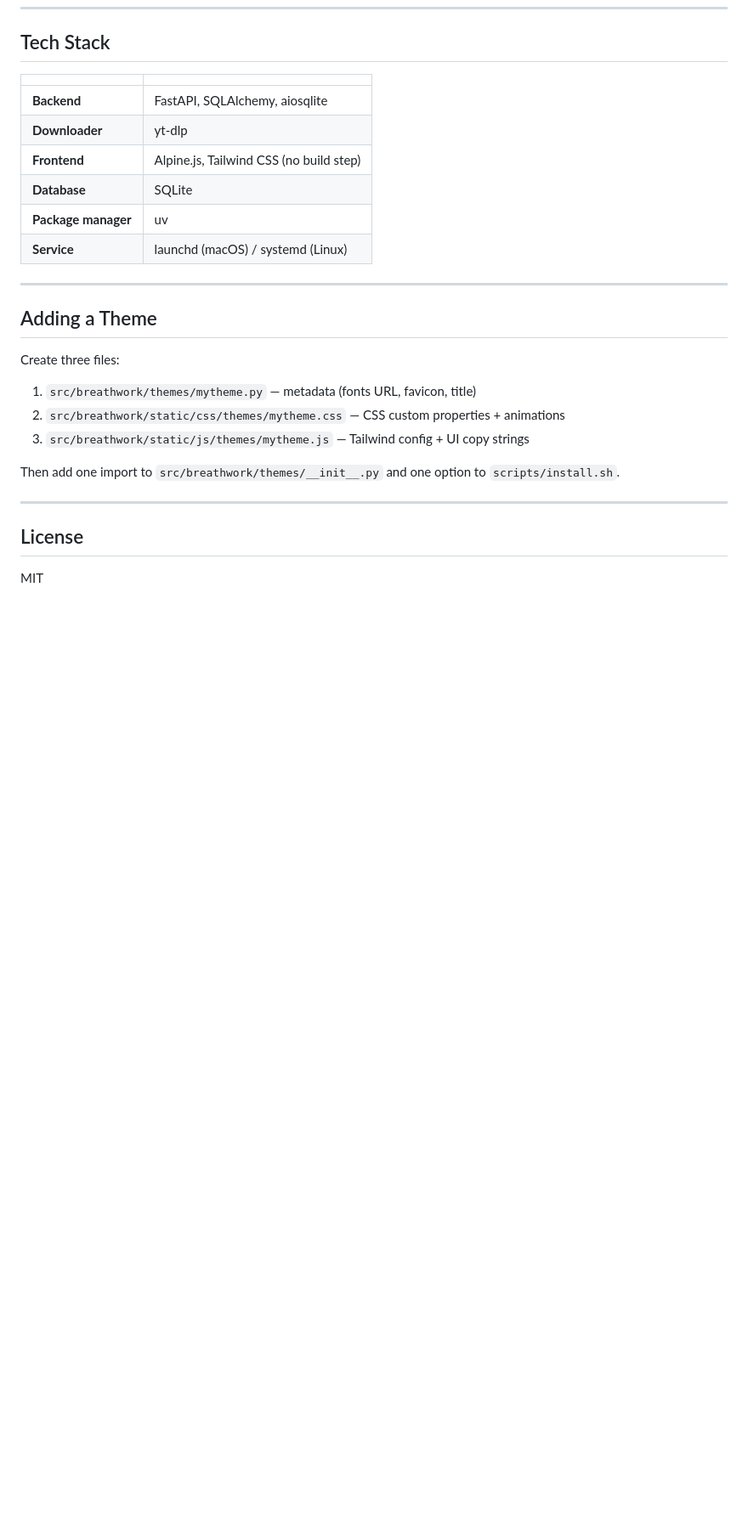
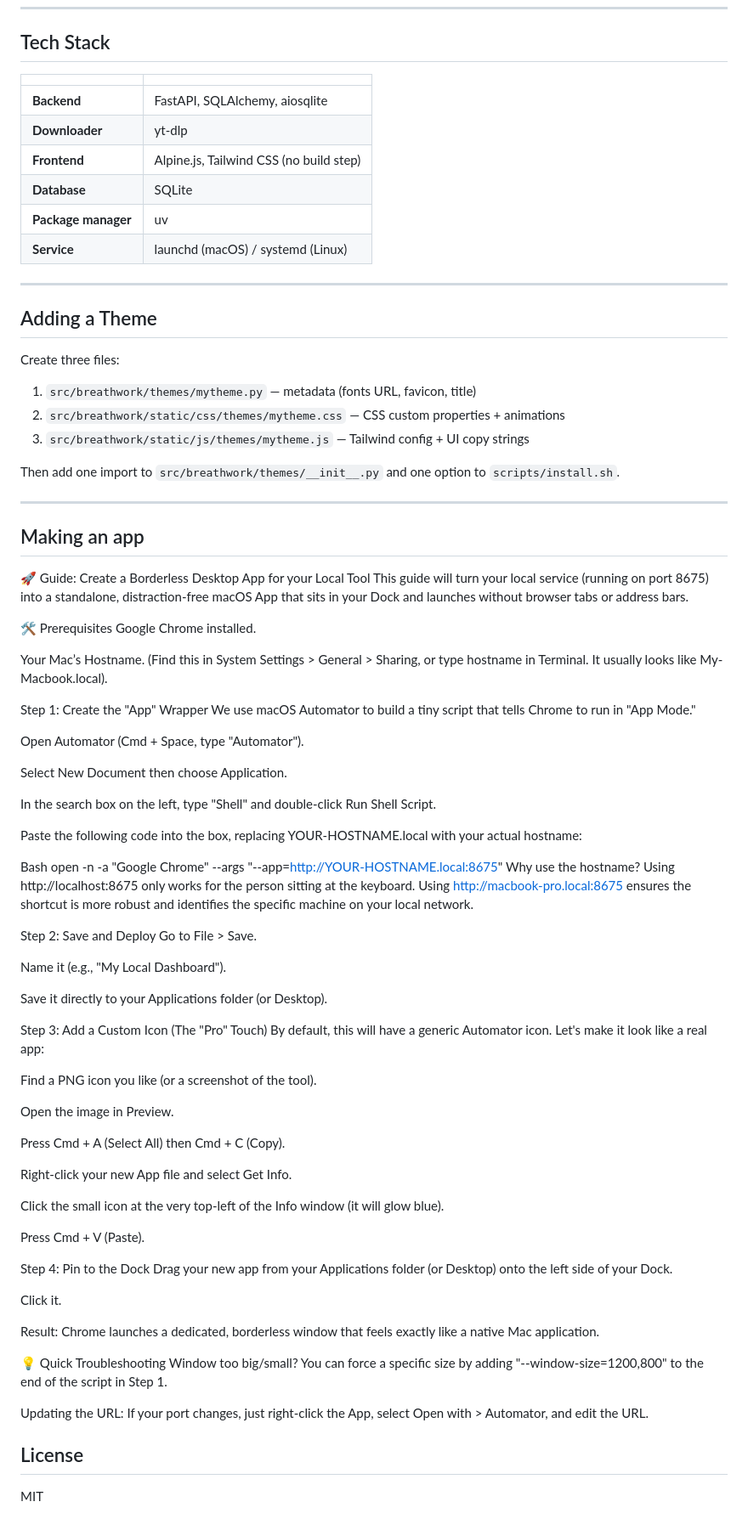
Before and after one commit to rdumasia303/offiine_video_library, a Markdown page: README.md, the part around the change. Shown at 85% size. Rendered like a GitHub page; blank space fills up the shorter version.

Commit message:
Add guide for creating a macOS borderless app
Added a guide for creating a borderless desktop app using macOS Automator.

```diff
--- a/README.md
+++ b/README.md
@@ -210,6 +210,65 @@ Create three files:
 Then add one import to `src/breathwork/themes/__init__.py` and one option to `scripts/install.sh`.
 
 ---
+## Making an app
+
+
+🚀 Guide: Create a Borderless Desktop App for your Local Tool
+This guide will turn your local service (running on port 8675) into a standalone, distraction-free macOS App that sits in your Dock and launches without browser tabs or address bars.
+
+🛠 Prerequisites
+Google Chrome installed.
+
+Your Mac’s Hostname. (Find this in System Settings > General > Sharing, or type hostname in Terminal. It usually looks like My-Macbook.local).
+
+Step 1: Create the "App" Wrapper
+We use macOS Automator to build a tiny script that tells Chrome to run in "App Mode."
+
+Open Automator (Cmd + Space, type "Automator").
+
+Select New Document then choose Application.
+
+In the search box on the left, type "Shell" and double-click Run Shell Script.
+
+Paste the following code into the box, replacing YOUR-HOSTNAME.local with your actual hostname:
+
+Bash
+open -n -a "Google Chrome" --args "--app=http://YOUR-HOSTNAME.local:8675"
+Why use the hostname? Using http://localhost:8675 only works for the person sitting at the keyboard. Using http://macbook-pro.local:8675 ensures the shortcut is more robust and identifies the specific machine on your local network.
+
+Step 2: Save and Deploy
+Go to File > Save.
+
+Name it (e.g., "My Local Dashboard").
+
+Save it directly to your Applications folder (or Desktop).
+
+Step 3: Add a Custom Icon (The "Pro" Touch)
+By default, this will have a generic Automator icon. Let's make it look like a real app:
+
+Find a PNG icon you like (or a screenshot of the tool).
+
+Open the image in Preview.
+
+Press Cmd + A (Select All) then Cmd + C (Copy).
+
+Right-click your new App file and select Get Info.
+
+Click the small icon at the very top-left of the Info window (it will glow blue).
+
+Press Cmd + V (Paste).
+
+Step 4: Pin to the Dock
+Drag your new app from your Applications folder (or Desktop) onto the left side of your Dock.
+
+Click it.
+
+Result: Chrome launches a dedicated, borderless window that feels exactly like a native Mac application.
+
+💡 Quick Troubleshooting
+Window too big/small? You can force a specific size by adding "--window-size=1200,800" to the end of the script in Step 1.
+
+Updating the URL: If your port changes, just right-click the App, select Open with > Automator, and edit the URL.
 
 ## License
 
```
